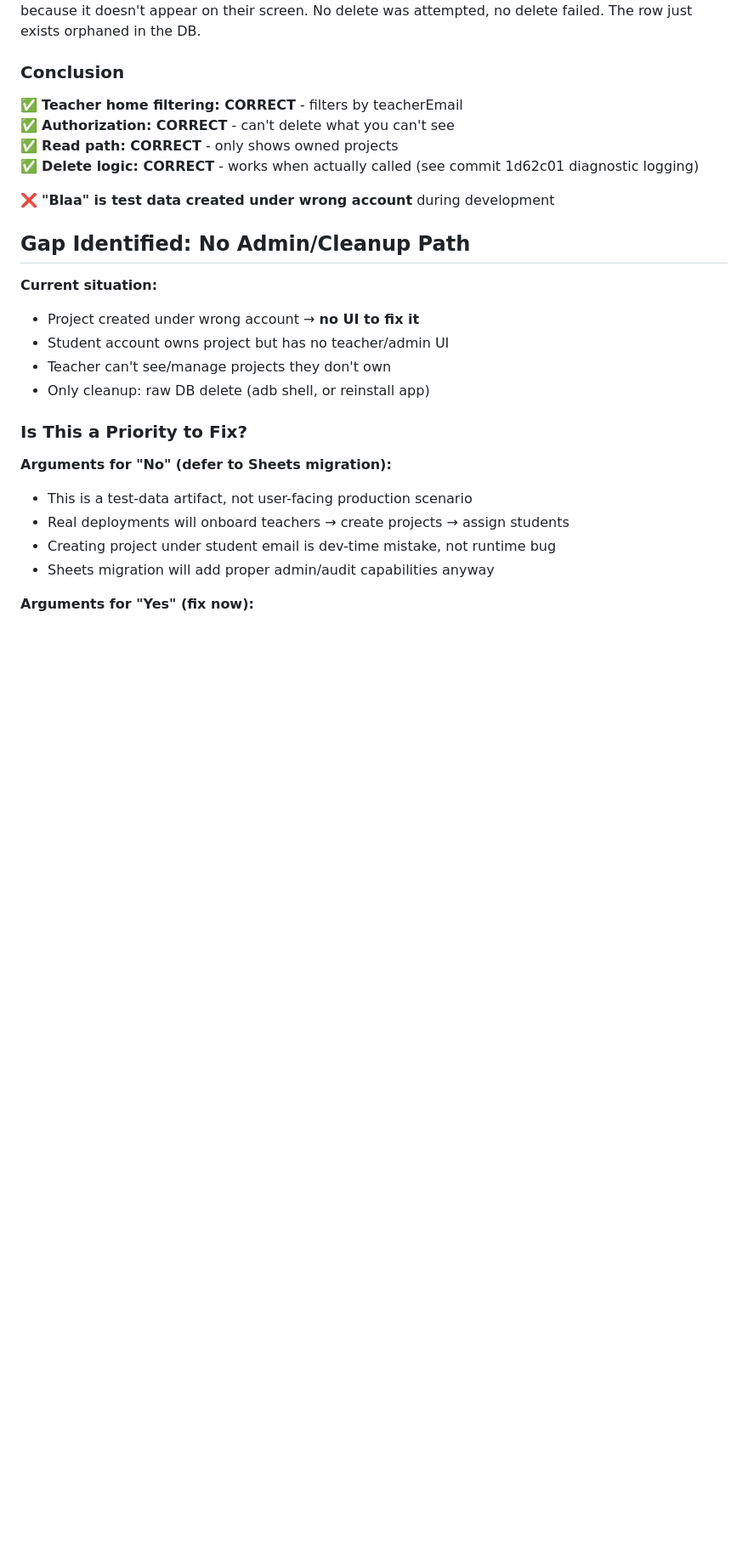
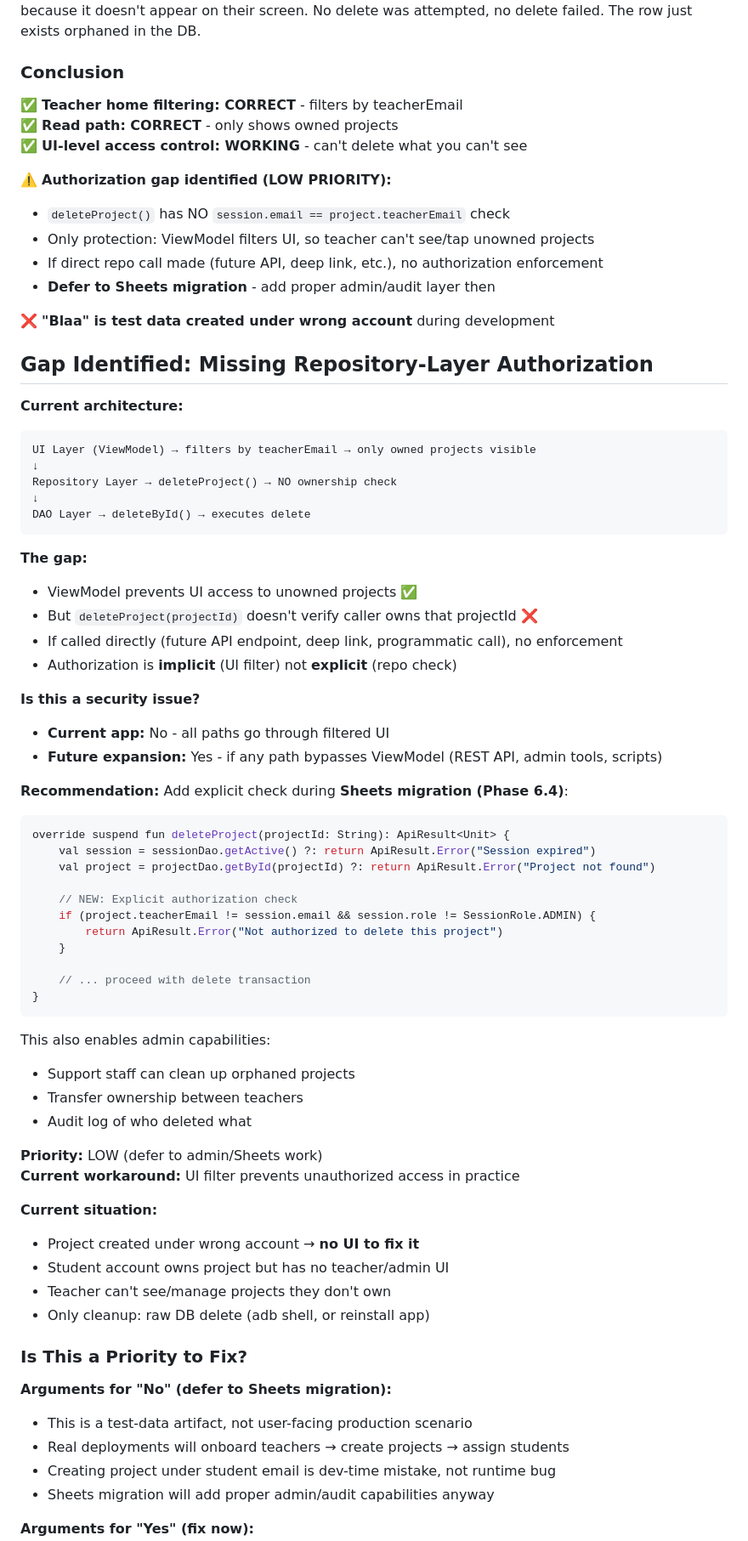
Before and after one commit to Shashankvarma22/TeamPulse, a Markdown page: BLAA_INVESTIGATION_CLOSED.md, the part around one of its changes. Shown at 85% size. GitHub-like rendering; blank space fills up the shorter version.

````diff
--- a/BLAA_INVESTIGATION_CLOSED.md
+++ b/BLAA_INVESTIGATION_CLOSED.md
@@ -43,13 +43,61 @@ But ViewModel filters it, so:
 ### Conclusion
 
 ✅ **Teacher home filtering: CORRECT** - filters by teacherEmail
-✅ **Authorization: CORRECT** - can't delete what you can't see
 ✅ **Read path: CORRECT** - only shows owned projects
-✅ **Delete logic: CORRECT** - works when actually called (see commit 1d62c01 diagnostic logging)
+✅ **UI-level access control: WORKING** - can't delete what you can't see
+
+⚠️ **Authorization gap identified (LOW PRIORITY):**
+- `deleteProject()` has NO `session.email == project.teacherEmail` check
+- Only protection: ViewModel filters UI, so teacher can't see/tap unowned projects
+- If direct repo call made (future API, deep link, etc.), no authorization enforcement
+- **Defer to Sheets migration** - add proper admin/audit layer then
 
 ❌ **"Blaa" is test data created under wrong account** during development
 
-## Gap Identified: No Admin/Cleanup Path
+## Gap Identified: Missing Repository-Layer Authorization
+
+**Current architecture:**
+```
+UI Layer (ViewModel) → filters by teacherEmail → only owned projects visible
+↓
+Repository Layer → deleteProject() → NO ownership check
+↓
+DAO Layer → deleteById() → executes delete
+```
+
+**The gap:**
+- ViewModel prevents UI access to unowned projects ✅
+- But `deleteProject(projectId)` doesn't verify caller owns that projectId ❌
+- If called directly (future API endpoint, deep link, programmatic call), no enforcement
+- Authorization is **implicit** (UI filter) not **explicit** (repo check)
+
+**Is this a security issue?**
+- **Current app:** No - all paths go through filtered UI
+- **Future expansion:** Yes - if any path bypasses ViewModel (REST API, admin tools, scripts)
+
+**Recommendation:**
+Add explicit check during **Sheets migration (Phase 6.4)**:
+```kotlin
+override suspend fun deleteProject(projectId: String): ApiResult<Unit> {
+    val session = sessionDao.getActive() ?: return ApiResult.Error("Session expired")
+    val project = projectDao.getById(projectId) ?: return ApiResult.Error("Project not found")
+
+    // NEW: Explicit authorization check
+    if (project.teacherEmail != session.email && session.role != SessionRole.ADMIN) {
+        return ApiResult.Error("Not authorized to delete this project")
+    }
+
+    // ... proceed with delete transaction
+}
+```
+
+This also enables admin capabilities:
+- Support staff can clean up orphaned projects
+- Transfer ownership between teachers
+- Audit log of who deleted what
+
+**Priority:** LOW (defer to admin/Sheets work)
+**Current workaround:** UI filter prevents unauthorized access in practice
 
 **Current situation:**
 - Project created under wrong account → **no UI to fix it**
````
Also changed, not shown: other parts of BLAA_INVESTIGATION_CLOSED.md (+71 -19 lines), DELETE_RUNTIME_TEST.md (added, +178 -0 lines).
